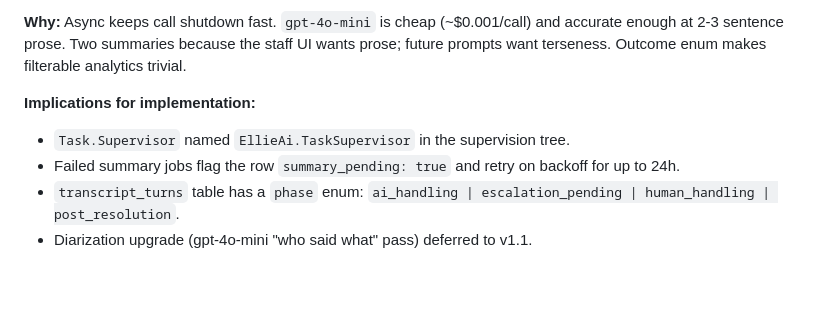
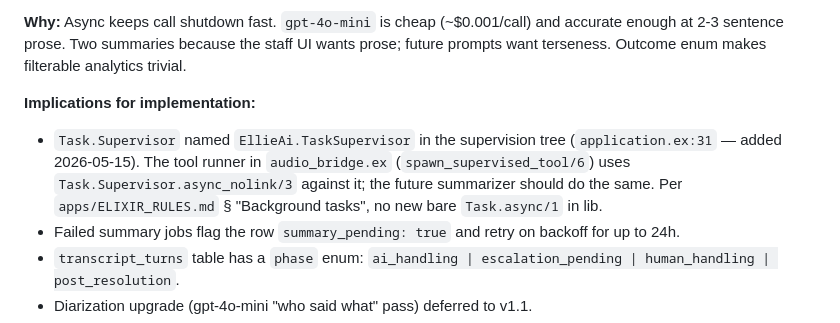
Before and after one commit to sf-voice/sf-voice-core, a Markdown page: apps/ellie_ai/MEMORY.md, the part around the change. Drawn GitHub-style; blank space fills up the shorter version.

```diff
--- a/apps/ellie_ai/MEMORY.md
+++ b/apps/ellie_ai/MEMORY.md
@@ -219,7 +219,7 @@ Summaries cover the WHOLE call including the human-to-human portion after escala
 **Why:** Async keeps call shutdown fast. `gpt-4o-mini` is cheap (~$0.001/call) and accurate enough at 2-3 sentence prose. Two summaries because the staff UI wants prose; future prompts want terseness. Outcome enum makes filterable analytics trivial.
 
 **Implications for implementation:**
-- `Task.Supervisor` named `EllieAi.TaskSupervisor` in the supervision tree.
+- `Task.Supervisor` named `EllieAi.TaskSupervisor` in the supervision tree (`application.ex:31` — added 2026-05-15). The tool runner in `audio_bridge.ex` (`spawn_supervised_tool/6`) uses `Task.Supervisor.async_nolink/3` against it; the future summarizer should do the same. Per `apps/ELIXIR_RULES.md` § "Background tasks", no new bare `Task.async/1` in lib.
 - Failed summary jobs flag the row `summary_pending: true` and retry on backoff for up to 24h.
 - `transcript_turns` table has a `phase` enum: `ai_handling | escalation_pending | human_handling | post_resolution`.
 - Diarization upgrade (gpt-4o-mini "who said what" pass) deferred to v1.1.
```
